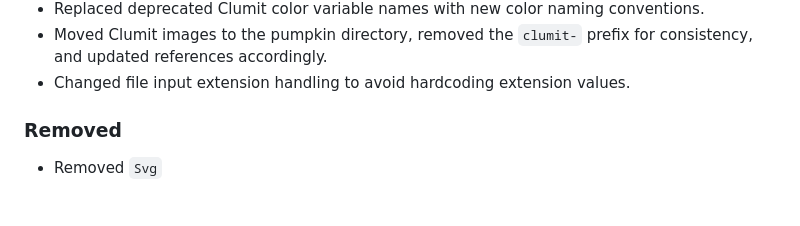
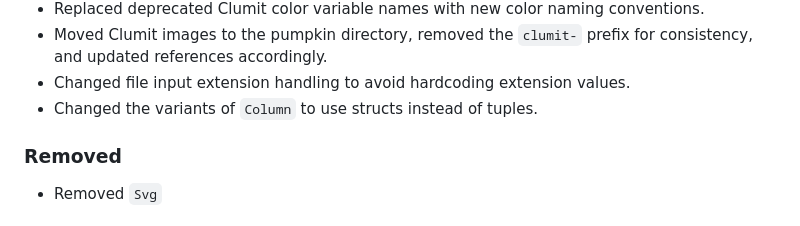
Before and after one commit to aicers/frontary, a Markdown page: CHANGELOG.md, the part around the change. GitHub-like rendering.

Commit message:
Add a missing item in the changelog

```diff
--- a/CHANGELOG.md
+++ b/CHANGELOG.md
@@ -34,6 +34,7 @@ Versioning](https://semver.org/spec/v2.0.0.html).
 - Moved Clumit images to the pumpkin directory, removed the `clumit-` prefix
   for consistency, and updated references accordingly.
 - Changed file input extension handling to avoid hardcoding extension values.
+- Changed the variants of `Column` to use structs instead of tuples.
 
 ### Removed
 
```
